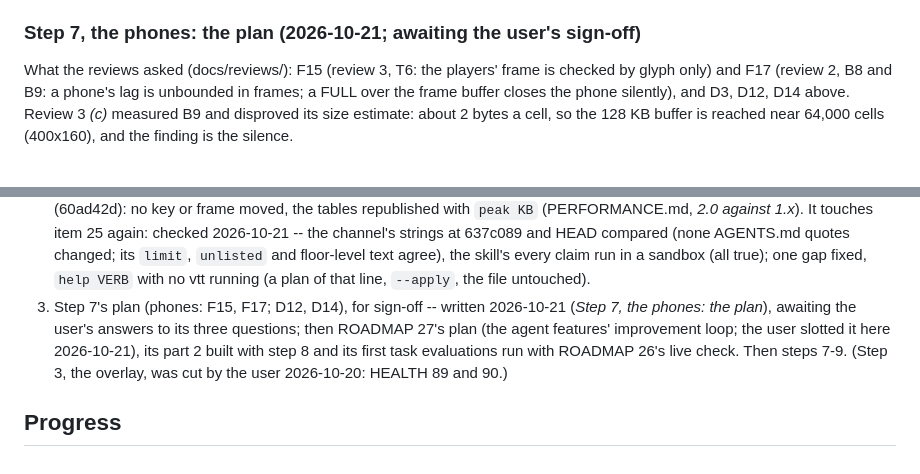
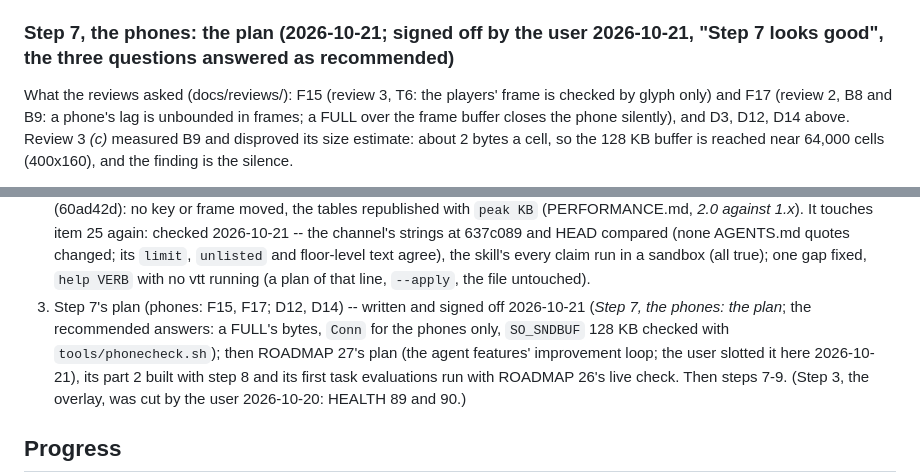
Before and after one commit to TheEmuDev/vtt-tui, a Markdown page: docs/V2.md, 2 parts joined by grey strips. Rendered like a GitHub page.

Commit message:
V2.md: step 7's plan signed off by the user (the recommended answers)
Co-Authored-By: Claude Opus 5.5 <noreply@anthropic.com>
Claude-Session: https://claude.ai/code/session_01Q1dzpfG78rxnAFFUoSujWw

```diff
--- a/docs/V2.md
+++ b/docs/V2.md
@@ -1136,7 +1136,7 @@ new `maxrss_kb` column (no row's time should move).
 5. `maxrss_kb` in PERFORMANCE.md: the largest of three runs (recommended: a peak does not
    jitter as a time does), or the median as for times?
 
-### Step 7, the phones: the plan (2026-10-21; awaiting the user's sign-off)
+### Step 7, the phones: the plan (2026-10-21; signed off by the user 2026-10-21, "Step 7 looks good", the three questions answered as recommended)
 
 What the reviews asked (docs/reviews/): F15 (review 3, T6: the players' frame is checked by
 glyph only) and F17 (review 2, B8 and B9: a phone's lag is unbounded in frames; a FULL over the
@@ -1434,8 +1434,9 @@ two, the reading is said.
    HEAD compared (none AGENTS.md quotes changed; its `limit`, `unlisted` and floor-level text
    agree), the skill's every claim run in a sandbox (all true); one gap fixed, `help VERB` with
    no vtt running (a plan of that line, `--apply`, the file untouched).
-3. Step 7's plan (phones: F15, F17; D12, D14), for sign-off -- written 2026-10-21 (*Step 7,
-   the phones: the plan*), awaiting the user's answers to its three questions; then ROADMAP 27's plan (the
+3. Step 7's plan (phones: F15, F17; D12, D14) -- written and signed off 2026-10-21 (*Step 7,
+   the phones: the plan*; the recommended answers: a FULL's bytes, `Conn` for the phones only,
+   `SO_SNDBUF` 128 KB checked with `tools/phonecheck.sh`); then ROADMAP 27's plan (the
    agent features' improvement loop; the user slotted it here 2026-10-21), its part 2 built
    with step 8 and its first task evaluations run with ROADMAP 26's live check. Then steps 7-9. (Step 3, the overlay, was cut by the user 2026-10-20: HEALTH 89 and 90.)
 
```
